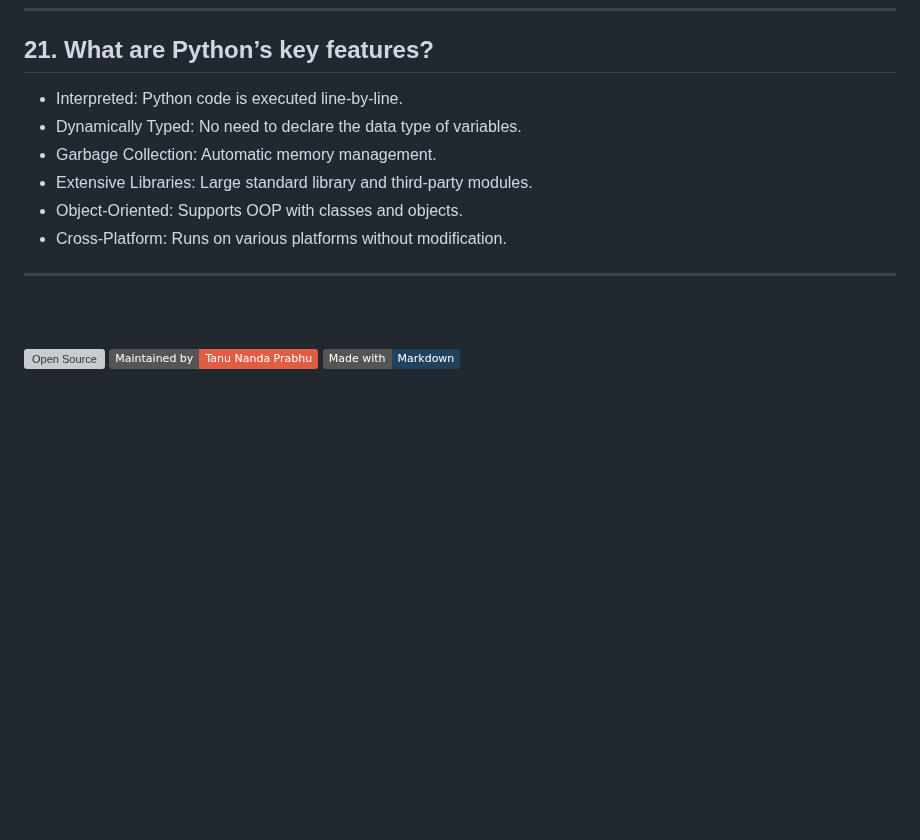
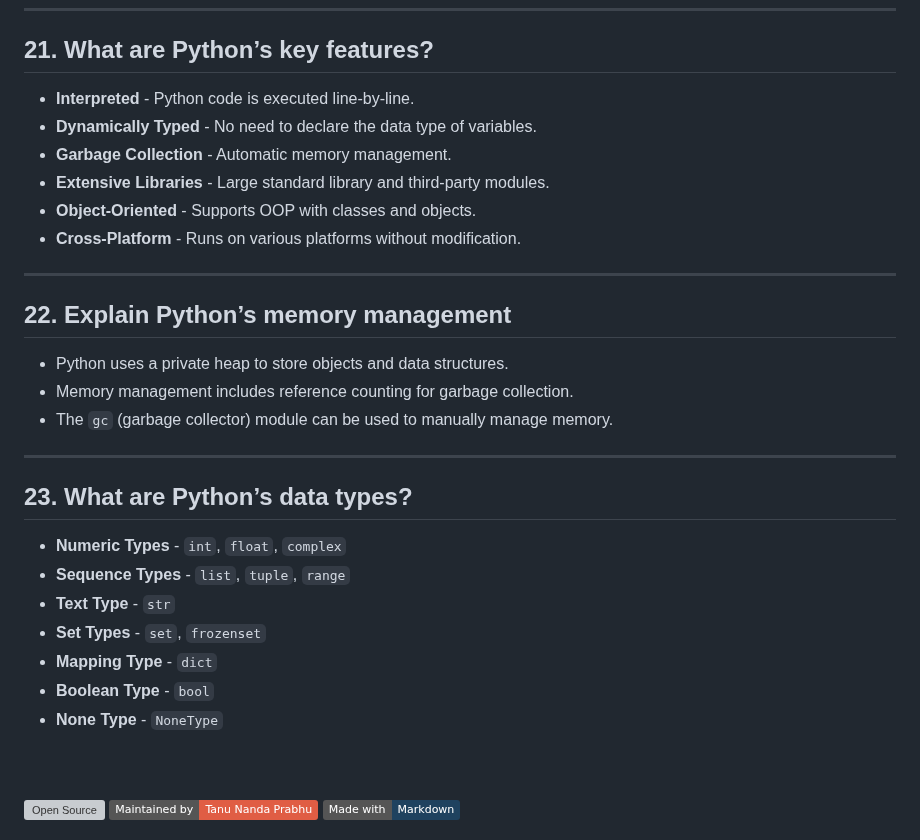
Before and after one commit to Tanu-N-Prabhu/Python, a Markdown page: Python Coding Interview Prep/Python Coding Interview Questions (Beginner to Advanced).md, the part around the change. Drawn GitHub-style; badges without logos; blank space fills up the shorter version; grey boxes are pictures that could not be loaded.

```diff
--- a/Python Coding Interview Prep/Python Coding Interview Questions (Beginner to Advanced).md
+++ b/Python Coding Interview Prep/Python Coding Interview Questions (Beginner to Advanced).md
@@ -375,15 +375,32 @@ print(lst)
 
 ## 21. What are Python’s key features?
 
-* Interpreted: Python code is executed line-by-line.
-* Dynamically Typed: No need to declare the data type of variables.
-* Garbage Collection: Automatic memory management.
-* Extensive Libraries: Large standard library and third-party modules.
-* Object-Oriented: Supports OOP with classes and objects.
-* Cross-Platform: Runs on various platforms without modification.
+* **Interpreted** - Python code is executed line-by-line.
+* **Dynamically Typed** - No need to declare the data type of variables.
+* **Garbage Collection** - Automatic memory management.
+* **Extensive Libraries** - Large standard library and third-party modules.
+* **Object-Oriented** - Supports OOP with classes and objects.
+* **Cross-Platform** - Runs on various platforms without modification.
 
 ---
 
+## 22. Explain Python’s memory management
+
+* Python uses a private heap to store objects and data structures.
+* Memory management includes reference counting for garbage collection.
+* The `gc` (garbage collector) module can be used to manually manage memory.
+
+---
+
+## 23. What are Python’s data types?
+
+* **Numeric Types** - `int`, `float`, `complex`
+* **Sequence Types** - `list`, `tuple`, `range`
+* **Text Type** - `str`
+* **Set Types** - `set`, `frozenset`
+* **Mapping Type** - `dict`
+* **Boolean Type** - `bool`
+* **None Type** - `NoneType`
 
 <br>
 <br>
```
